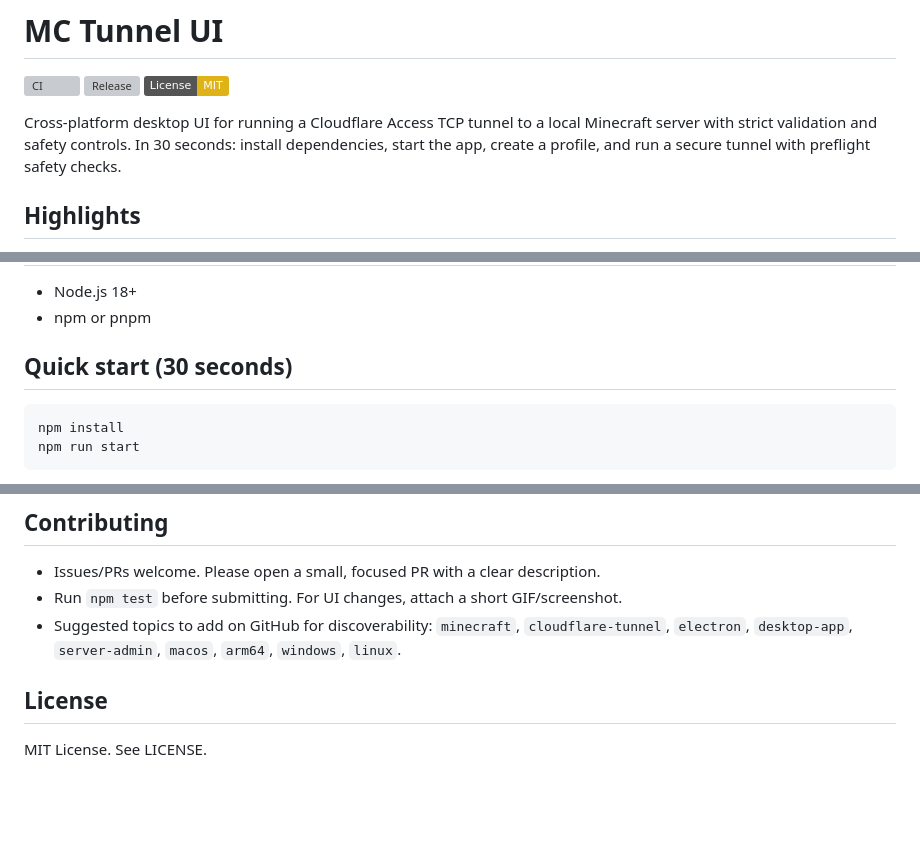
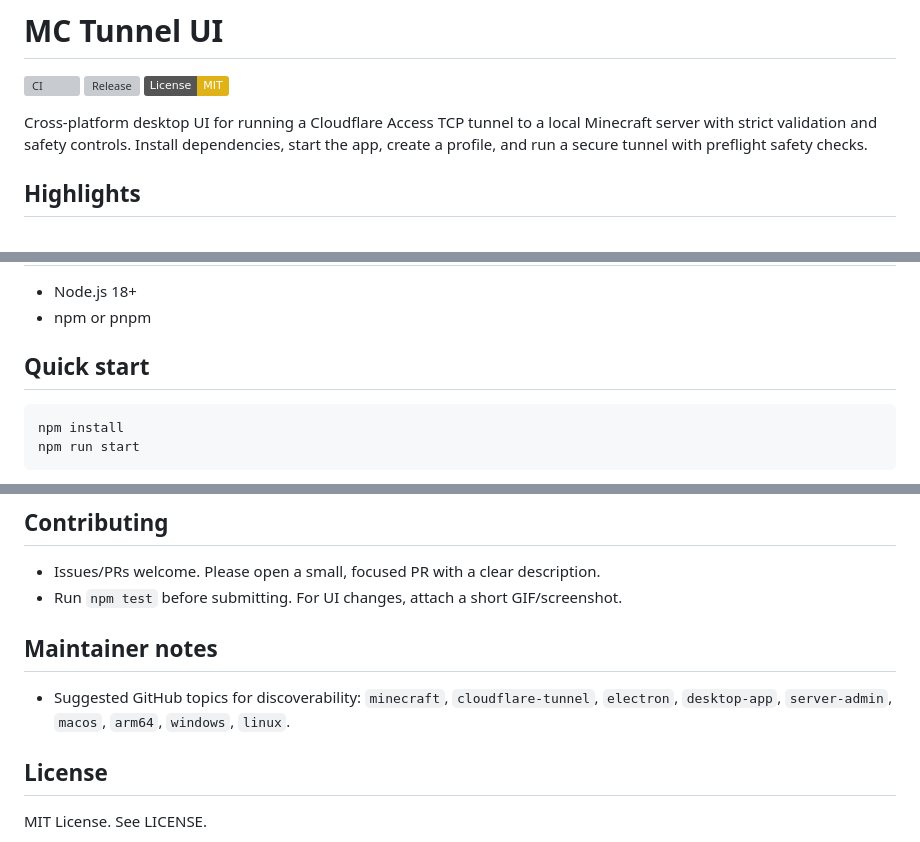
Before and after one commit to HikoPLi/MC-Tunnel, a Markdown page: README.md, 3 parts joined by grey strips. Rendered like a GitHub page; badges without logos; blank space fills up the shorter version; grey boxes are pictures that could not be loaded.

Commit message:
docs: adjust quickstart wording and maintainer notes
Co-authored-by: HikoPLi <114278663+HikoPLi@users.noreply.github.com>

````diff
--- a/README.md
+++ b/README.md
@@ -4,7 +4,7 @@
 [![Release](https://img.shields.io/github/v/release/HikoPLi/MC-Tunnel?logo=github)](https://github.com/HikoPLi/MC-Tunnel/releases)
 [![License: MIT](https://img.shields.io/badge/License-MIT-yellow.svg)](LICENSE)
 
-Cross-platform desktop UI for running a Cloudflare Access TCP tunnel to a local Minecraft server with strict validation and safety controls. In 30 seconds: install dependencies, start the app, create a profile, and run a secure tunnel with preflight safety checks.
+Cross-platform desktop UI for running a Cloudflare Access TCP tunnel to a local Minecraft server with strict validation and safety controls. Install dependencies, start the app, create a profile, and run a secure tunnel with preflight safety checks.
 
 ## Highlights
 - Profiles, saved links, and explicit settings (no auto-filled hostname or local bind)
@@ -31,7 +31,7 @@ Cross-platform desktop UI for running a Cloudflare Access TCP tunnel to a local
 - Node.js 18+
 - npm or pnpm
 
-## Quick start (30 seconds)
+## Quick start
 ```bash
 npm install
 npm run start
@@ -82,7 +82,9 @@ npm run start
 ## Contributing
 - Issues/PRs welcome. Please open a small, focused PR with a clear description.
 - Run `npm test` before submitting. For UI changes, attach a short GIF/screenshot.
-- Suggested topics to add on GitHub for discoverability: `minecraft`, `cloudflare-tunnel`, `electron`, `desktop-app`, `server-admin`, `macos`, `arm64`, `windows`, `linux`.
+
+## Maintainer notes
+- Suggested GitHub topics for discoverability: `minecraft`, `cloudflare-tunnel`, `electron`, `desktop-app`, `server-admin`, `macos`, `arm64`, `windows`, `linux`.
 
 ## License
 MIT License. See LICENSE.
````
